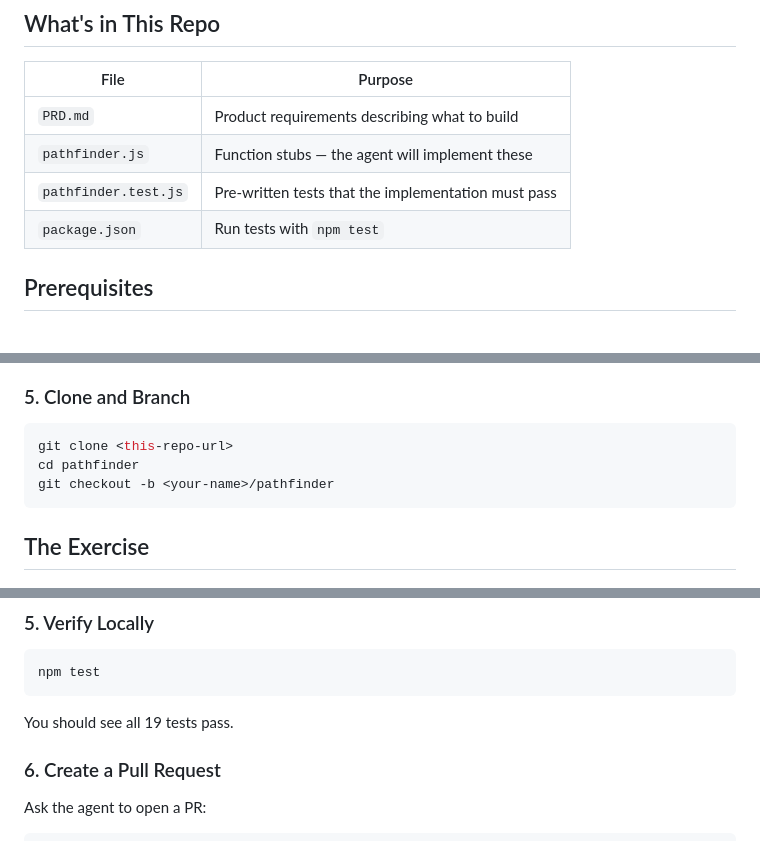
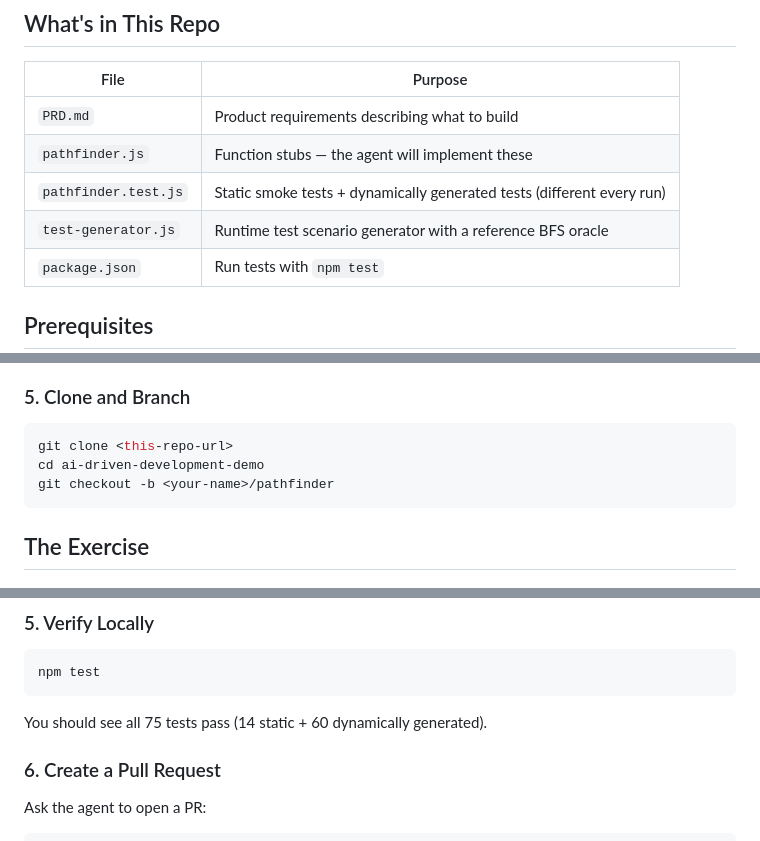
Before and after one commit to vu-cs4289-26s/ai-driven-development-demo, a Markdown page: README.md, 3 parts joined by grey strips. GitHub-like rendering; blank space fills up the shorter version.

Commit message:
docs: fix repo name, update test count, and add test-generator to table

````diff
--- a/README.md
+++ b/README.md
@@ -8,7 +8,8 @@ A hands-on exercise demonstrating AI-driven development. You'll use an AI coding
 |---|---|
 | `PRD.md` | Product requirements describing what to build |
 | `pathfinder.js` | Function stubs — the agent will implement these |
-| `pathfinder.test.js` | Pre-written tests that the implementation must pass |
+| `pathfinder.test.js` | Static smoke tests + dynamically generated tests (different every run) |
+| `test-generator.js` | Runtime test scenario generator with a reference BFS oracle |
 | `package.json` | Run tests with `npm test` |
 
 ## Prerequisites
@@ -65,7 +66,7 @@ Select NVIDIA NIM as the provider and paste your API key when prompted.
 
 ```bash
 git clone <this-repo-url>
-cd pathfinder
+cd ai-driven-development-demo
 git checkout -b <your-name>/pathfinder
 ```
 
@@ -130,7 +131,7 @@ Pay attention to:
 npm test
 ```
 
-You should see all 19 tests pass.
+You should see all 75 tests pass (14 static + 60 dynamically generated).
 
 ### 6. Create a Pull Request
 
````
